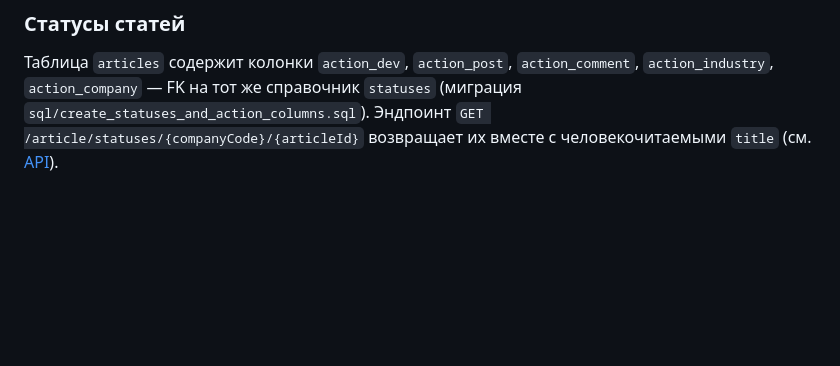
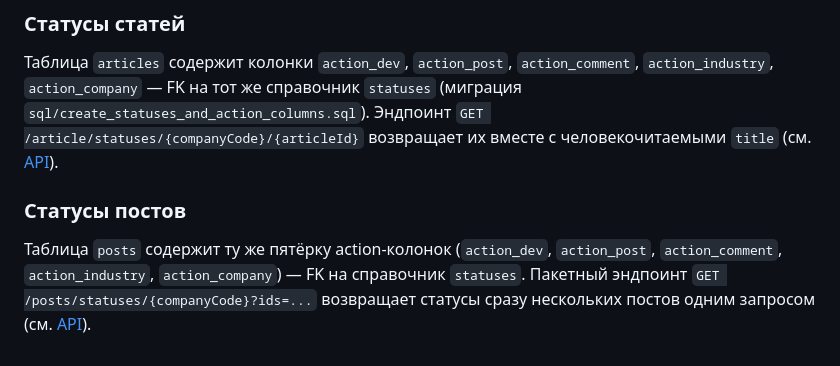
Before and after one commit to Resident234/habr_companies, a Markdown page: rest-api/README.md, the part around one of its changes. GitHub-like rendering; blank space fills up the shorter version.

```diff
--- a/rest-api/README.md
+++ b/rest-api/README.md
@@ -395,3 +448,11 @@ CREATE TABLE statuses (
 `statuses` (миграция `sql/create_statuses_and_action_columns.sql`). Эндпоинт
 `GET /article/statuses/{companyCode}/{articleId}` возвращает их вместе с
 человекочитаемыми `title` (см. [API](#получение-статусов-статьи)).
+
+### Статусы постов
+
+Таблица `posts` содержит ту же пятёрку action-колонок (`action_dev`,
+`action_post`, `action_comment`, `action_industry`, `action_company`) — FK на
+справочник `statuses`. Пакетный эндпоинт `GET /posts/statuses/{companyCode}?ids=...`
+возвращает статусы сразу нескольких постов одним запросом (см.
+[API](#пакетное-получение-статусов-постов)).
```
Also changed, not shown: other parts of rest-api/README.md (+53 -0 lines).
